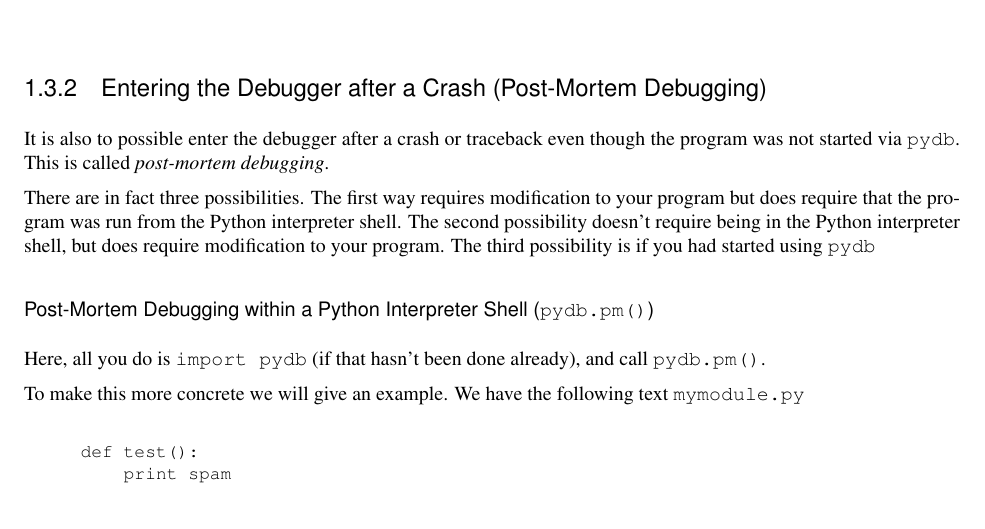
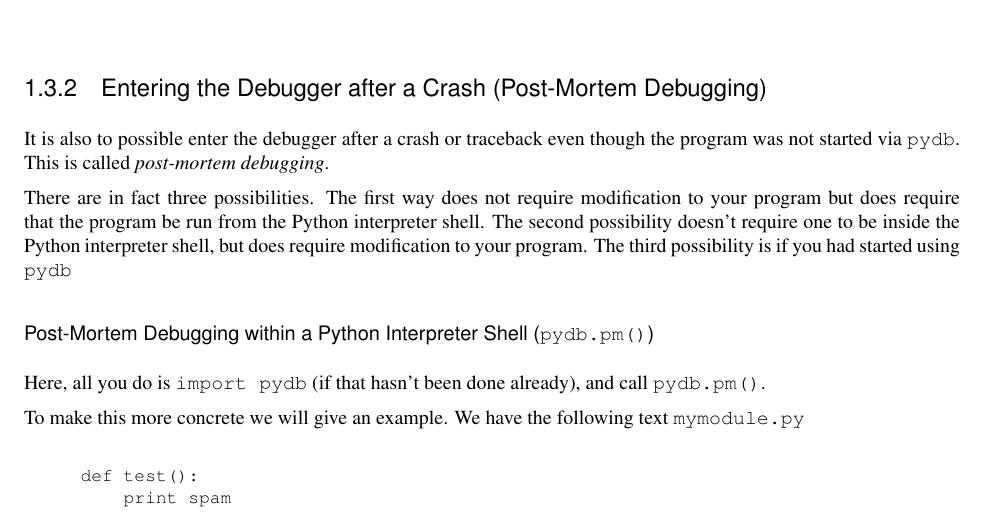
Before and after one commit to Trepan-Debuggers/pydb, a LaTeX thesis (Doc/lib/lib.tex, which reads Doc/lib/libpydb.tex): part of page 22 of 27, cut so that both start at the same text. Compiled offline with pdfLaTeX; a LaTeX package or settings file that is missing is left out.

Commit message:
Some typos.

```diff
--- a/Doc/lib/libpydb.tex
+++ b/Doc/lib/libpydb.tex
@@ -1442,10 +1442,10 @@ It is also to possible enter the debugger after a crash or traceback
 even though the program was not started via \code{pydb}. This is
 called \emph{post-mortem debugging}.
 
-There are in fact three possibilities. The first way requires
-modification to your program but does require that the program was run
+There are in fact three possibilities. The first way does not require
+modification to your program but does require that the program be run
 from the Python interpreter shell. The second possibility doesn't
-require being in the Python interpreter shell, but does require
+require one to be inside the Python interpreter shell, but does require
 modification to your program. The third possibility is if you had
 started using \code{pydb}
 
```
Also changed, not shown: Doc/lib/libpydb.tex (2 more changed lines).
